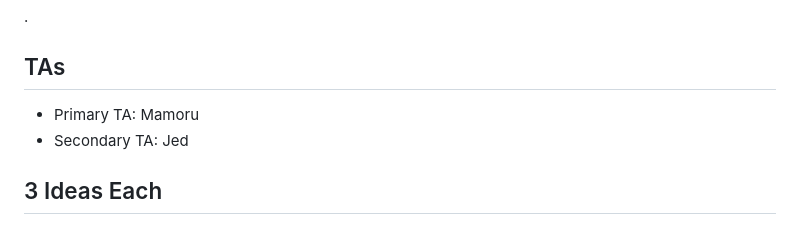
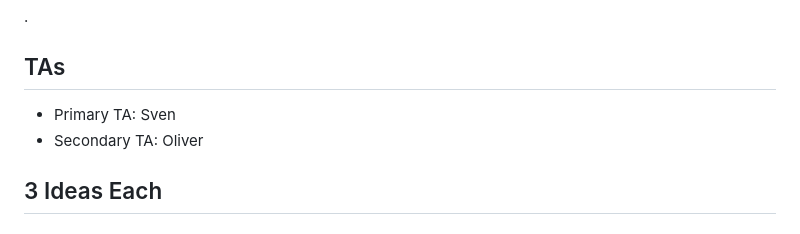
Before and after one commit to UoB-Interactive-Devices/ID24-TeamE, a Markdown page: README.md, the part around the change. GitHub-like rendering.

Commit message:
Corrected TAs

```diff
--- a/README.md
+++ b/README.md
@@ -1,8 +1,8 @@
 # ID24-TeamE
 .
 ## TAs ##
-- Primary TA: Mamoru
-- Secondary TA: Jed
+- Primary TA: Sven
+- Secondary TA: Oliver
 
 ## 3 Ideas Each
 ### Jeremy
```
